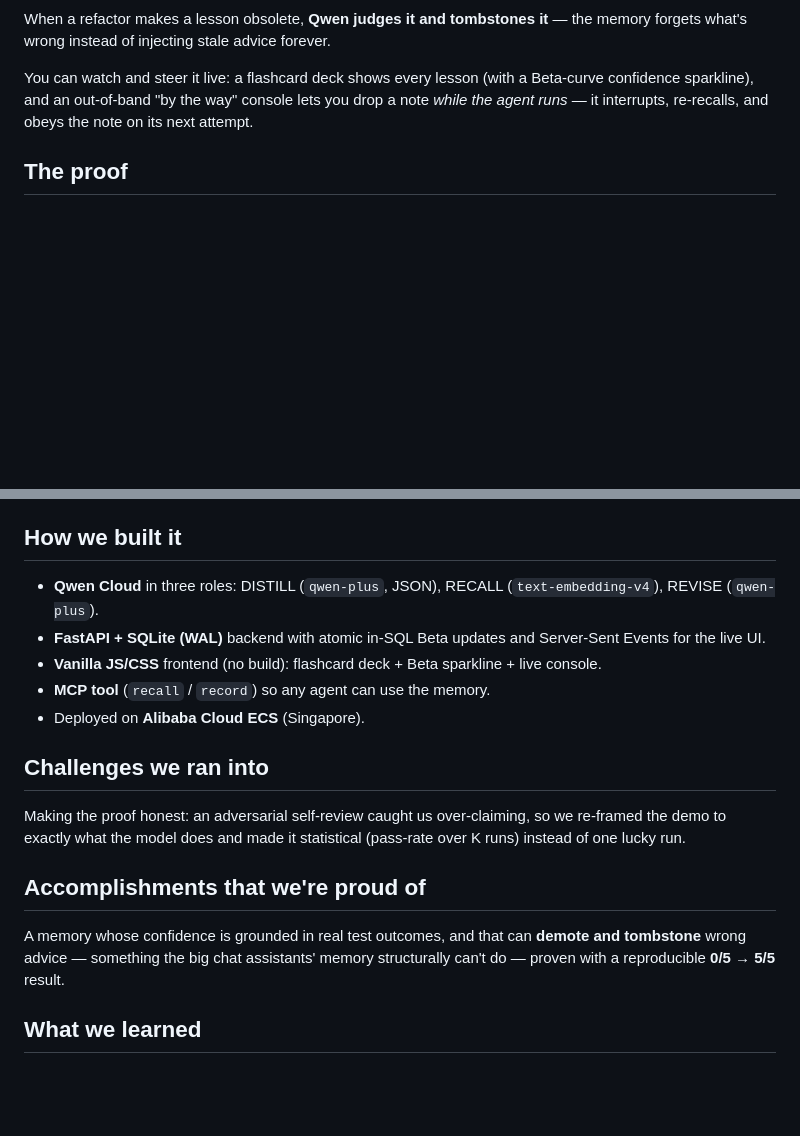
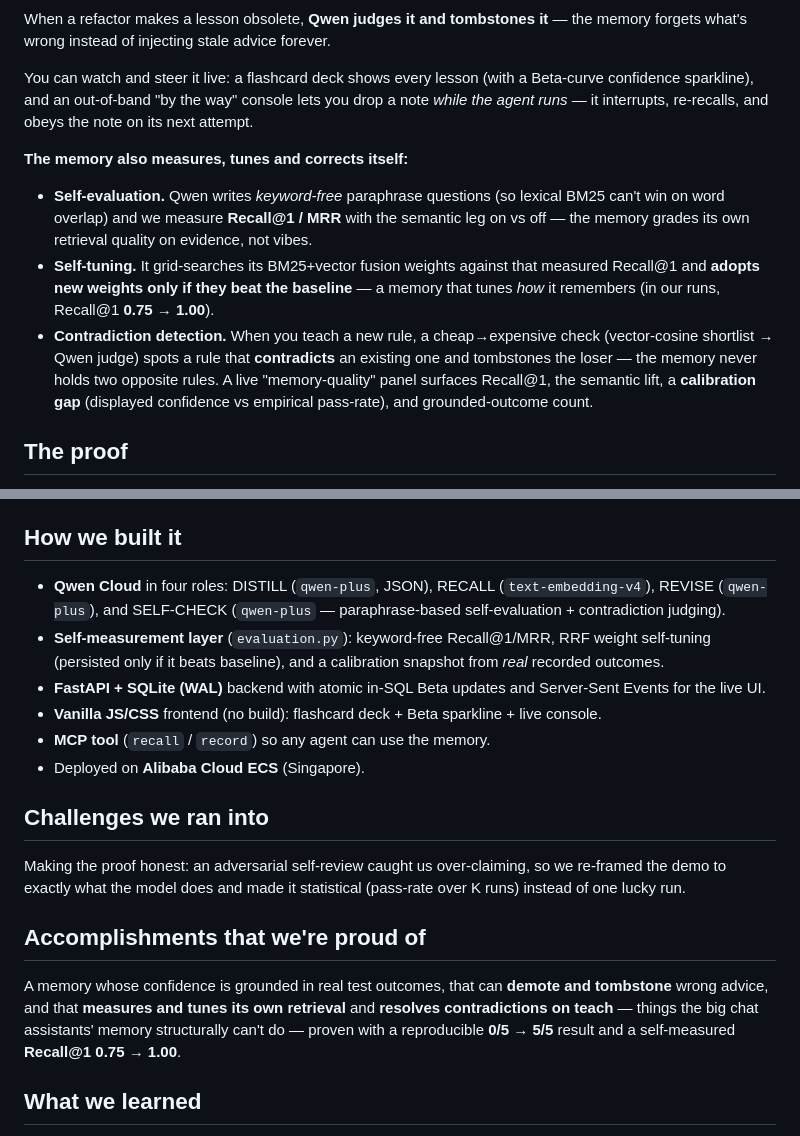
Before and after one commit to NEO849/qwen-memory-agent, a Markdown page: docs/DEVPOST.md, 2 parts joined by grey strips. Rendered like a GitHub page; blank space fills up the shorter version.

Commit message:
devpost: add the self-measuring/self-tuning/contradiction features to the submission text
Co-Authored-By: Claude Opus 4.8 (1M context) <noreply@anthropic.com>

```diff
--- a/docs/DEVPOST.md
+++ b/docs/DEVPOST.md
@@ -28,6 +28,12 @@ When a refactor makes a lesson obsolete, **Qwen judges it and tombstones it**
 
 You can watch and steer it live: a flashcard deck shows every lesson (with a Beta-curve confidence sparkline), and an out-of-band "by the way" console lets you drop a note *while the agent runs* — it interrupts, re-recalls, and obeys the note on its next attempt.
 
+**The memory also measures, tunes and corrects itself:**
+- **Self-evaluation.** Qwen writes *keyword-free* paraphrase questions (so lexical BM25 can't win on word overlap) and we measure **Recall@1 / MRR** with the semantic leg on vs off — the memory grades its own retrieval quality on evidence, not vibes.
+- **Self-tuning.** It grid-searches its BM25+vector fusion weights against that measured Recall@1 and **adopts new weights only if they beat the baseline** — a memory that tunes *how* it remembers (in our runs, Recall@1 **0.75 → 1.00**).
+- **Contradiction detection.** When you teach a new rule, a cheap→expensive check (vector-cosine shortlist → Qwen judge) spots a rule that **contradicts** an existing one and tombstones the loser — the memory never holds two opposite rules.
+A live "memory-quality" panel surfaces Recall@1, the semantic lift, a **calibration gap** (displayed confidence vs empirical pass-rate), and grounded-outcome count.
+
 ## The proof
 An A/B harness runs the same task, same model (`qwen-plus`, temperature 0) against a hidden `pytest`, K times — the only variable is the injected memory:
 
@@ -38,7 +44,8 @@ An A/B harness runs the same task, same model (`qwen-plus`, temperature 0) again
 > **Honest framing:** without the remembered convention the agent mis-scopes data access (it invents an unsupported `user_id` filter) and fails the hidden tenant-isolation test; the recalled lesson steers it to the correct `tenant_id` scoping. It's statistical (pass-rate over K runs), not one lucky run.
 
 ## How we built it
-- **Qwen Cloud** in three roles: DISTILL (`qwen-plus`, JSON), RECALL (`text-embedding-v4`), REVISE (`qwen-plus`).
+- **Qwen Cloud** in four roles: DISTILL (`qwen-plus`, JSON), RECALL (`text-embedding-v4`), REVISE (`qwen-plus`), and SELF-CHECK (`qwen-plus` — paraphrase-based self-evaluation + contradiction judging).
+- **Self-measurement layer** (`evaluation.py`): keyword-free Recall@1/MRR, RRF weight self-tuning (persisted only if it beats baseline), and a calibration snapshot from *real* recorded outcomes.
 - **FastAPI + SQLite (WAL)** backend with atomic in-SQL Beta updates and Server-Sent Events for the live UI.
 - **Vanilla JS/CSS** frontend (no build): flashcard deck + Beta sparkline + live console.
 - **MCP tool** (`recall` / `record`) so any agent can use the memory.
@@ -48,7 +55,7 @@ An A/B harness runs the same task, same model (`qwen-plus`, temperature 0) again
 Making the proof honest: an adversarial self-review caught us over-claiming, so we re-framed the demo to exactly what the model does and made it statistical (pass-rate over K runs) instead of one lucky run.
 
 ## Accomplishments that we're proud of
-A memory whose confidence is grounded in real test outcomes, and that can **demote and tombstone** wrong advice — something the big chat assistants' memory structurally can't do — proven with a reproducible **0/5 → 5/5** result.
+A memory whose confidence is grounded in real test outcomes, that can **demote and tombstone** wrong advice, and that **measures and tunes its own retrieval** and **resolves contradictions on teach** — things the big chat assistants' memory structurally can't do — proven with a reproducible **0/5 → 5/5** result and a self-measured **Recall@1 0.75 → 1.00**.
 
 ## What we learned
 Retrieval plus an LLM isn't enough for a memory you can trust: you also need an **outcome signal** (real test pass/fail) so confidence is *earned*, and a **revision path** (obsolescence detection) so the memory stays correct as the codebase changes. Grounding trust in evidence — not the model's own confidence — was the key insight.
```
